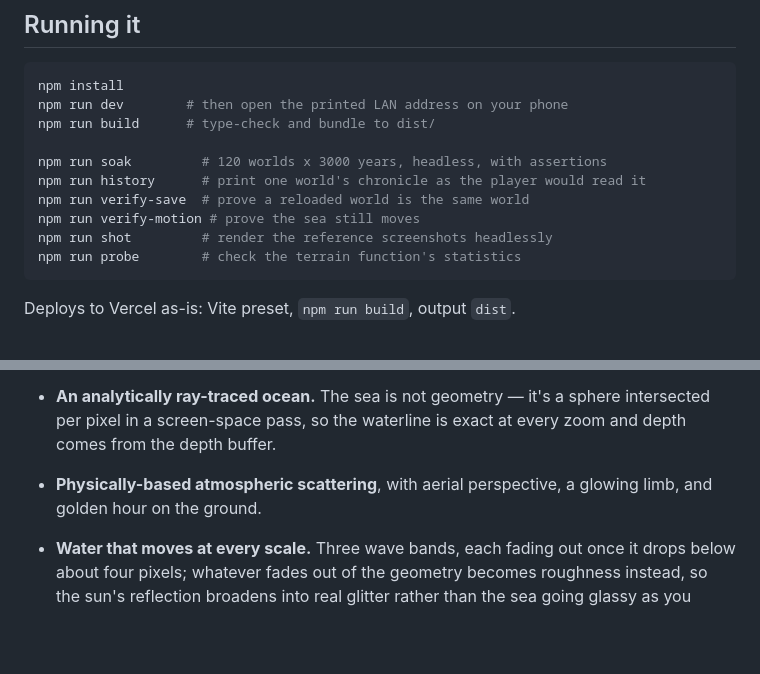
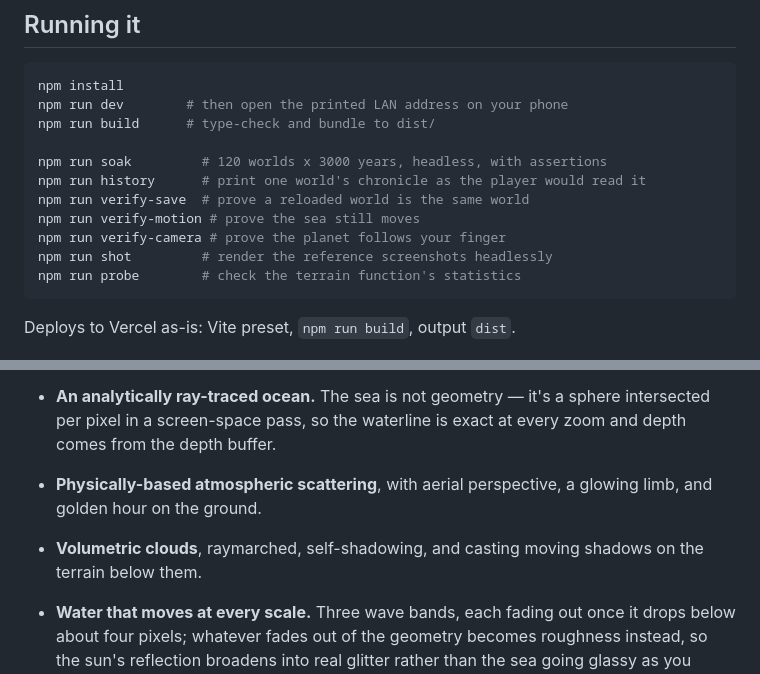
Before and after one commit to Jaimethedestroyer/Pocket-Planet, a Markdown page: README.md, 2 parts joined by grey strips. GitHub-like rendering; blank space fills up the shorter version.

````diff
--- a/README.md
+++ b/README.md
@@ -28,6 +28,7 @@ npm run soak         # 120 worlds x 3000 years, headless, with assertions
 npm run history      # print one world's chronicle as the player would read it
 npm run verify-save  # prove a reloaded world is the same world
 npm run verify-motion # prove the sea still moves
+npm run verify-camera # prove the planet follows your finger
 npm run shot         # render the reference screenshots headlessly
 npm run probe        # check the terrain function's statistics
 ```
@@ -60,6 +61,8 @@ The planet, the simulation living on it, and an interface to nudge it.
   and depth comes from the depth buffer.
 - **Physically-based atmospheric scattering**, with aerial perspective, a glowing limb,
   and golden hour on the ground.
+- **Volumetric clouds**, raymarched, self-shadowing, and casting moving shadows on the
+  terrain below them.
 - **Water that moves at every scale.** Three wave bands, each fading out once it drops
   below about four pixels; whatever fades out of the geometry becomes roughness instead,
   so the sun's reflection broadens into real glitter rather than the sea going glassy as
````
